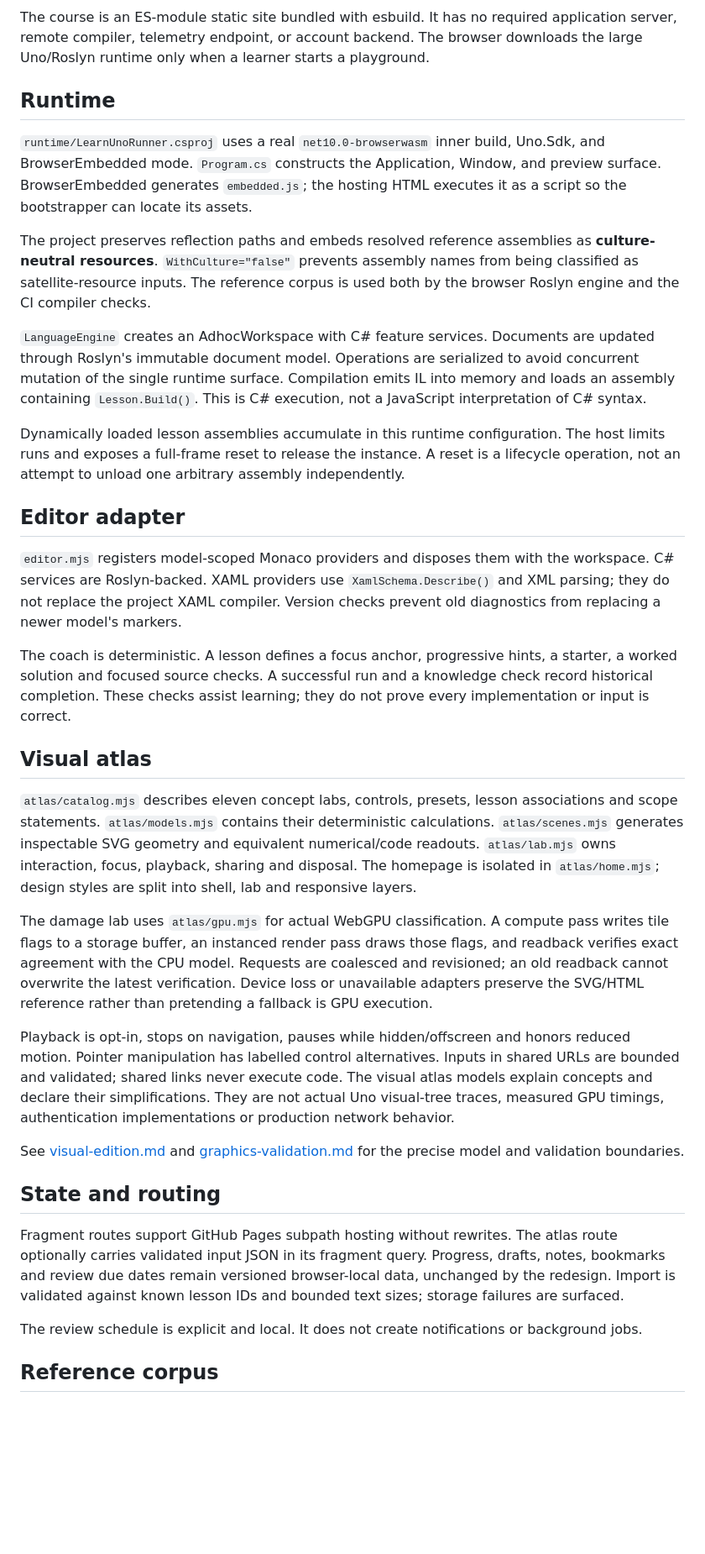
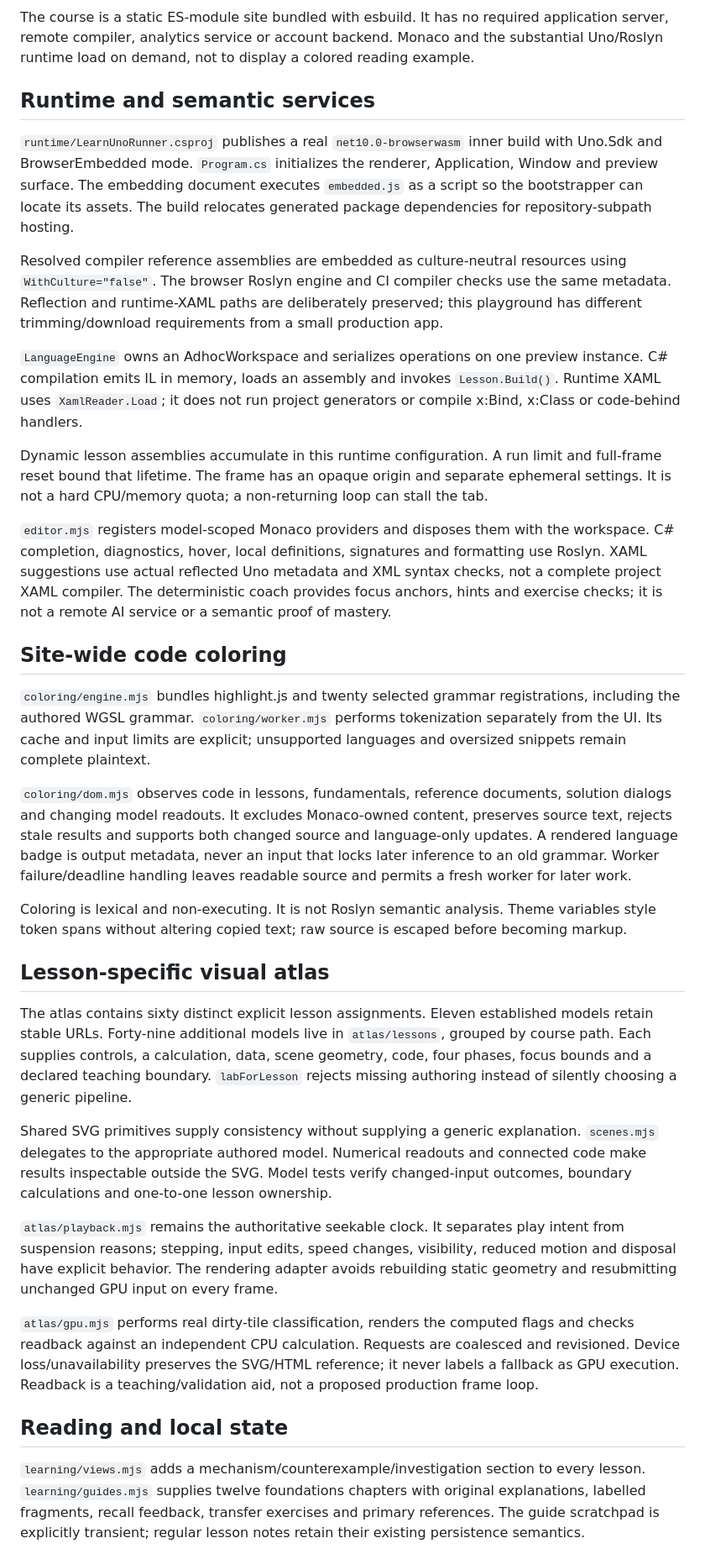
Before and after one commit to wieslawsoltes/LearnUno, a Markdown page: docs/architecture.md, the part around one of its changes. Shown at 84% size. Rendered like a GitHub page; blank space fills up the shorter version.

````diff
--- a/docs/architecture.md
+++ b/docs/architecture.md
@@ -18,39 +20,39 @@ flowchart LR
   Xaml --> View
 ```
 
-The course is an ES-module static site bundled with esbuild. It has no required application server, remote compiler, telemetry endpoint, or account backend. The browser downloads the large Uno/Roslyn runtime only when a learner starts a playground.
+The course is a static ES-module site bundled with esbuild. It has no required application server, remote compiler, analytics service or account backend. Monaco and the substantial Uno/Roslyn runtime load on demand, not to display a colored reading example.
 
-## Runtime
+## Runtime and semantic services
 
-`runtime/LearnUnoRunner.csproj` uses a real `net10.0-browserwasm` inner build, Uno.Sdk, and BrowserEmbedded mode. `Program.cs` constructs the Application, Window, and preview surface. BrowserEmbedded generates `embedded.js`; the hosting HTML executes it as a script so the bootstrapper can locate its assets.
+`runtime/LearnUnoRunner.csproj` publishes a real `net10.0-browserwasm` inner build with Uno.Sdk and BrowserEmbedded mode. `Program.cs` initializes the renderer, Application, Window and preview surface. The embedding document executes `embedded.js` as a script so the bootstrapper can locate its assets. The build relocates generated package dependencies for repository-subpath hosting.
 
-The project preserves reflection paths and embeds resolved reference assemblies as **culture-neutral resources**. `WithCulture="false"` prevents assembly names from being classified as satellite-resource inputs. The reference corpus is used both by the browser Roslyn engine and the CI compiler checks.
+Resolved compiler reference assemblies are embedded as culture-neutral resources using `WithCulture="false"`. The browser Roslyn engine and CI compiler checks use the same metadata. Reflection and runtime-XAML paths are deliberately preserved; this playground has different trimming/download requirements from a small production app.
 
-`LanguageEngine` creates an AdhocWorkspace with C# feature services. Documents are updated through Roslyn's immutable document model. Operations are serialized to avoid concurrent mutation of the single runtime surface. Compilation emits IL into memory and loads an assembly containing `Lesson.Build()`. This is C# execution, not a JavaScript interpretation of C# syntax.
+`LanguageEngine` owns an AdhocWorkspace and serializes operations on one preview instance. C# compilation emits IL in memory, loads an assembly and invokes `Lesson.Build()`. Runtime XAML uses `XamlReader.Load`; it does not run project generators or compile x:Bind, x:Class or code-behind handlers.
 
-Dynamically loaded lesson assemblies accumulate in this runtime configuration. The host limits runs and exposes a full-frame reset to release the instance. A reset is a lifecycle operation, not an attempt to unload one arbitrary assembly independently.
+Dynamic lesson assemblies accumulate in this runtime configuration. A run limit and full-frame reset bound that lifetime. The frame has an opaque origin and separate ephemeral settings. It is not a hard CPU/memory quota; a non-returning loop can stall the tab.
 
-## Editor adapter
+`editor.mjs` registers model-scoped Monaco providers and disposes them with the workspace. C# completion, diagnostics, hover, local definitions, signatures and formatting use Roslyn. XAML suggestions use actual reflected Uno metadata and XML syntax checks, not a complete project XAML compiler. The deterministic coach provides focus anchors, hints and exercise checks; it is not a remote AI service or a semantic proof of mastery.
 
-`editor.mjs` registers model-scoped Monaco providers and disposes them with the workspace. C# services are Roslyn-backed. XAML providers use `XamlSchema.Describe()` and XML parsing; they do not replace the project XAML compiler. Version checks prevent old diagnostics from replacing a newer model's markers.
+## Site-wide code coloring
 
-The coach is deterministic. A lesson defines a focus anchor, progressive hints, a starter, a worked solution and focused source checks. A successful run and a knowledge check record historical completion. These checks assist learning; they do not prove every implementation or input is correct.
+`coloring/engine.mjs` bundles highlight.js and twenty selected grammar registrations, including the authored WGSL grammar. `coloring/worker.mjs` performs tokenization separately from the UI. Its cache and input limits are explicit; unsupported languages and oversized snippets remain complete plaintext.
 
-## Visual atlas
+`coloring/dom.mjs` observes code in lessons, fundamentals, reference documents, solution dialogs and changing model readouts. It excludes Monaco-owned content, preserves source text, rejects stale results and supports both changed source and language-only updates. A rendered language badge is output metadata, never an input that locks later inference to an old grammar. Worker failure/deadline handling leaves readable source and permits a fresh worker for later work.
 
-`atlas/catalog.mjs` describes eleven concept labs, controls, presets, lesson associations and scope statements. `atlas/models.mjs` contains their deterministic calculations. `atlas/scenes.mjs` generates inspectable SVG geometry and equivalent numerical/code readouts. `atlas/lab.mjs` owns interaction, focus, playback, sharing and disposal. The homepage is isolated in `atlas/home.mjs`; design styles are split into shell, lab and responsive layers.
+Coloring is lexical and non-executing. It is not Roslyn semantic analysis. Theme variables style token spans without altering copied text; raw source is escaped before becoming markup.
 
-The damage lab uses `atlas/gpu.mjs` for actual WebGPU classification. A compute pass writes tile flags to a storage buffer, an instanced render pass draws those flags, and readback verifies exact agreement with the CPU model. Requests are coalesced and revisioned; an old readback cannot overwrite the latest verification. Device loss or unavailable adapters preserve the SVG/HTML reference rather than pretending a fallback is GPU execution.
+## Lesson-specific visual atlas
 
-Playback is opt-in, stops on navigation, pauses while hidden/offscreen and honors reduced motion. Pointer manipulation has labelled control alternatives. Inputs in shared URLs are bounded and validated; shared links never execute code. The visual atlas models explain concepts and declare their simplifications. They are not actual Uno visual-tree traces, measured GPU timings, authentication implementations or production network behavior.
+The atlas contains sixty distinct explicit lesson assignments. Eleven established models retain stable URLs. Forty-nine additional models live in `atlas/lessons`, grouped by course path. Each supplies controls, a calculation, data, scene geometry, code, four phases, focus bounds and a declared teaching boundary. `labForLesson` rejects missing authoring instead of silently choosing a generic pipeline.
 
-See [visual-edition.md](visual-edition.md) and [graphics-validation.md](graphics-validation.md) for the precise model and validation boundaries.
+Shared SVG primitives supply consistency without supplying a generic explanation. `scenes.mjs` delegates to the appropriate authored model. Numerical readouts and connected code make results inspectable outside the SVG. Model tests verify changed-input outcomes, boundary calculations and one-to-one lesson ownership.
 
-## State and routing
+`atlas/playback.mjs` remains the authoritative seekable clock. It separates play intent from suspension reasons; stepping, input edits, speed changes, visibility, reduced motion and disposal have explicit behavior. The rendering adapter avoids rebuilding static geometry and resubmitting unchanged GPU input on every frame.
 
-Fragment routes support GitHub Pages subpath hosting without rewrites. The atlas route optionally carries validated input JSON in its fragment query. Progress, drafts, notes, bookmarks and review due dates remain versioned browser-local data, unchanged by the redesign. Import is validated against known lesson IDs and bounded text sizes; storage failures are surfaced.
+`atlas/gpu.mjs` performs real dirty-tile classification, renders the computed flags and checks readback against an independent CPU calculation. Requests are coalesced and revisioned. Device loss/unavailability preserves the SVG/HTML reference; it never labels a fallback as GPU execution. Readback is a teaching/validation aid, not a proposed production frame loop.
 
-The review schedule is explicit and local. It does not create notifications or background jobs.
+## Reading and local state
 
-## Reference corpus
+`learning/views.mjs` adds a mechanism/counterexample/investigation section to every lesson. `learning/guides.mjs` supplies twelve foundations chapters with original explanations, labelled fragments, recall feedback, transfer exercises and primary references. The guide scratchpad is explicitly transient; regular lesson notes retain their existing persistence semantics.
 
````
Also changed, not shown: other parts of docs/architecture.md (+16 -14 lines), docs/course-authoring.md (+37 -48 lines).
